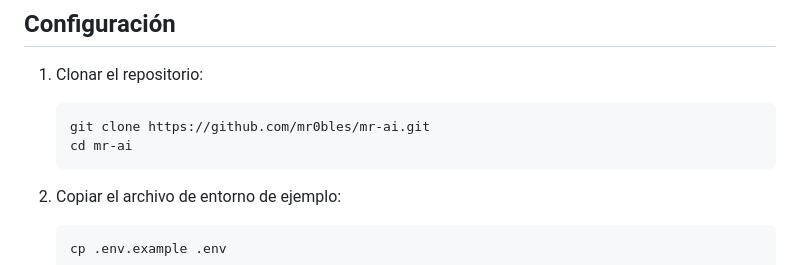
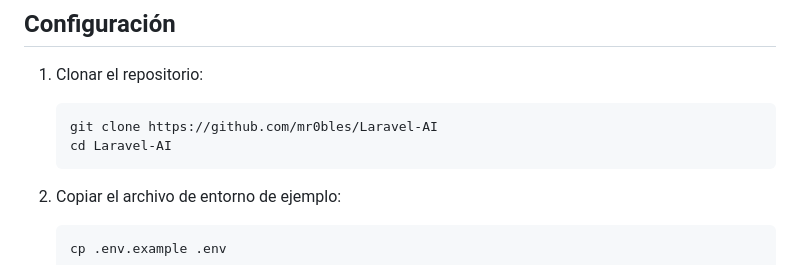
Before and after one commit to mr0bles/Laravel-AI, a Markdown page: README.md, the part around the change. GitHub-like rendering.

````diff
--- a/README.md
+++ b/README.md
@@ -12,8 +12,8 @@ Este proyecto implementa un sistema de RAG (Retrieval Augmented Generation) util
 
 1. Clonar el repositorio:
    ```bash
-   git clone https://github.com/mr0bles/mr-ai.git
-   cd mr-ai
+   git clone https://github.com/mr0bles/Laravel-AI
+   cd Laravel-AI
    ```
 
 2. Copiar el archivo de entorno de ejemplo:
````
